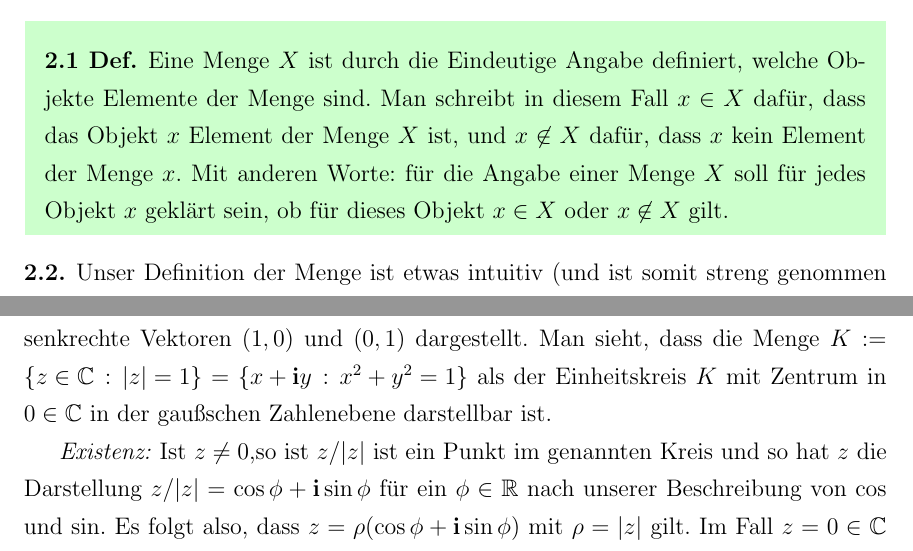
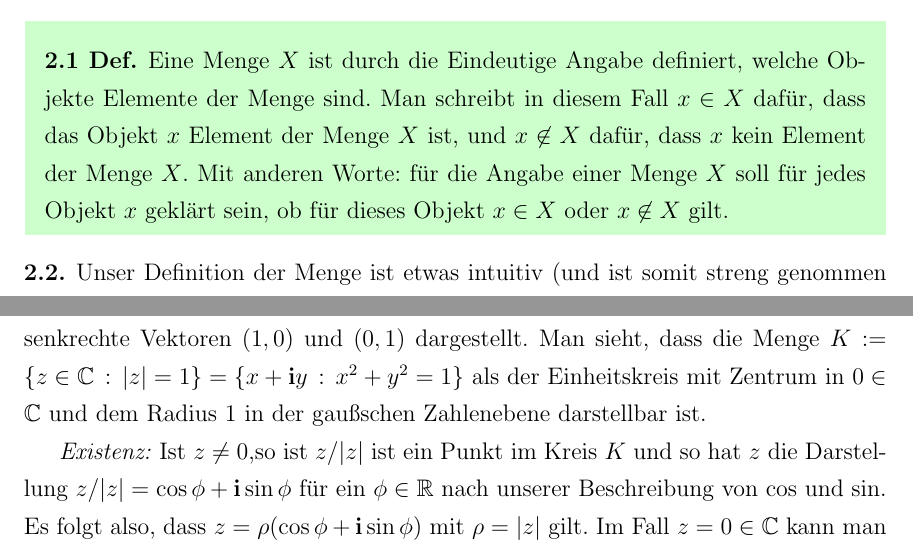
Before and after one commit to gaverkov/it1_diskrete_mathematik, a LaTeX book (it1.tex, which reads kapitel1.tex): two parts of pages 9 and 33 of 39, joined at a grey line, cut so that both start at the same text. Compiled offline with pdfLaTeX.

Commit message:
progress

```diff
--- a/kapitel1.tex
+++ b/kapitel1.tex
@@ -59,7 +59,7 @@ Seien $ A $ und $ B $ Aussagen. Dann definiert man anhand von $ A $ und $ B $ di
 
 
 \begin{defn}
-	Eine Menge $X$ ist durch die Eindeutige Angabe definiert, welche Objekte Elemente der Menge sind. Man schreibt in diesem Fall $x \in X$ dafür, dass das Objekt $x$ Element der Menge $X$ ist, und $x \not\in X$ dafür, dass $x$ kein Element der Menge $x$. Mit anderen Worte: für die Angabe einer Menge $X$ soll für jedes Objekt $x$ geklärt sein, ob für dieses Objekt $x \in X$ oder $x\not \in X$ gilt.
+	Eine Menge $X$ ist durch die Eindeutige Angabe definiert, welche Objekte Elemente der Menge sind. Man schreibt in diesem Fall $x \in X$ dafür, dass das Objekt $x$ Element der Menge $X$ ist, und $x \not\in X$ dafür, dass $x$ kein Element der Menge $X$. Mit anderen Worte: für die Angabe einer Menge $X$ soll für jedes Objekt $x$ geklärt sein, ob für dieses Objekt $x \in X$ oder $x\not \in X$ gilt.
 \end{defn}
 
 \begin{bem}
@@ -978,9 +978,9 @@ Ist $z = x  + y \iu$ mit $x, y \in \R$ so führen, wir den Realteil von $z$ als
 \begin{proof}
 	{\color{red} WARNUNG:} Der nachfolgende Beweis und unsere Definition von $\cos$ und $\sin$ entspricht nicht ganz den mathematischen Standards, solange wir den Begriff  Länge (eines Bogens) und Orientierung (einer Kurve), auf den  wir uns bei der Einführung von $\cos$ und $\sin$ beziehen, nicht mathematisch formal definiert haben. Wir verlassen uns also auf Intuition und darauf, dass man (später) den Begriff Länge mathematisch korrekt einführen kann (solche Begriffe führt man in der Analysis ein). Es gibt auch einen formalen nicht-geometrischen Zugang zum Kosinus und Sinus (dieser Zugang ist aber nicht wirklich intuitiv, sodass man dadurch nicht wirklich versteht, was Kosinus und Sinus eigentlich sind).
 
-	Da jede komplexe Zahl $z = x + y \iu$ eindeutig durch $x, y \in \R$ gegeben ist, kann man $z$ als einen Punkt $(x,y) \in \R^2$ visualisieren. Die Visualisierung von $\C$ auf diese Weise nennt man die gaußsche Zahlenebene. Dabei werden $1$ und $\i$ als die zueinander senkrechte Vektoren $(1,0)$ und $(0,1)$ dargestellt. Man sieht, dass die Menge $K := \setcond{z \in \C}{|z|=1} = \setcond{ x+ \iu y}{x^2 + y^2 =1}$ als  der Einheitskreis $K$ mit Zentrum in $0 \in \C$ in der gaußschen Zahlenebene darstellbar ist.
+	Da jede komplexe Zahl $z = x + y \iu$ eindeutig durch $x, y \in \R$ gegeben ist, kann man $z$ als einen Punkt $(x,y) \in \R^2$ visualisieren. Die Visualisierung von $\C$ auf diese Weise nennt man die gaußsche Zahlenebene. Dabei werden $1$ und $\iu$ als die zueinander senkrechte Vektoren $(1,0)$ und $(0,1)$ dargestellt. Man sieht, dass die Menge $K := \setcond{z \in \C}{|z|=1} = \setcond{ x+ \iu y}{x^2 + y^2 =1}$ als  der Einheitskreis mit Zentrum in $0 \in \C$ und dem Radius $1$ in der gaußschen Zahlenebene darstellbar ist.
 
-	\emph{Existenz:} Ist $z \ne 0$,so ist $z / |z|$ ist ein Punkt im genannten Kreis und so hat $z$ die Darstellung $ z / |z| = \cos \phi + \iu \sin \phi$ für ein $\phi \in \R$ nach unserer Beschreibung von $\cos$ und $\sin$. Es folgt also, dass $z = \rho ( \cos \phi + \iu \sin \phi)$ mit $\rho = |z|$ gilt. Im Fall $z= 0 \in \C$ kann man $\rho =0$ und ein beliebiges $\phi$ fixieren.
+	\emph{Existenz:} Ist $z \ne 0$,so ist $z / |z|$ ist ein Punkt im Kreis $K$ und so hat $z$ die Darstellung $ z / |z| = \cos \phi + \iu \sin \phi$ für ein $\phi \in \R$ nach unserer Beschreibung von $\cos$ und $\sin$. Es folgt also, dass $z = \rho ( \cos \phi + \iu \sin \phi)$ mit $\rho = |z|$ gilt. Im Fall $z= 0 \in \C$ kann man $\rho =0$ und ein beliebiges $\phi$ fixieren.
 
 	\emph{Eindeutigkeit:} Ist $z = \rho (\cos \phi + \iu \sin \phi)$ mit $\rho \in \R_{\ge 0}$ und $\phi \in \R$ so gilt $|z| = | \rho (\cos \phi + \iu \sin \phi) | = \rho | \cos \phi + \iu \sin \phi| = \rho \sqrt{ \cos^2 \phi + \sin^2\phi } = \rho$. Ist $z \ne 0$, so ist
 	$ z/ |z|$ der Punkt $\cos \phi + \iu \sin \phi$ auf Einheitskreis $K$. Der Punkt $\cos \phi + \iu \sin \phi$ im Kreis $K$ ändert sich nicht, wenn man zum Wert von $\phi$  ein ganzzahliges Vielfaches von $2 \pi$ dazu addiert, weil der Kreis $K$ die Länge $2\pi$ hat. So besteht die Möglichkeit als $\phi$ einen Wert aus $[0,2 \pi)$ zu wählen.
```
